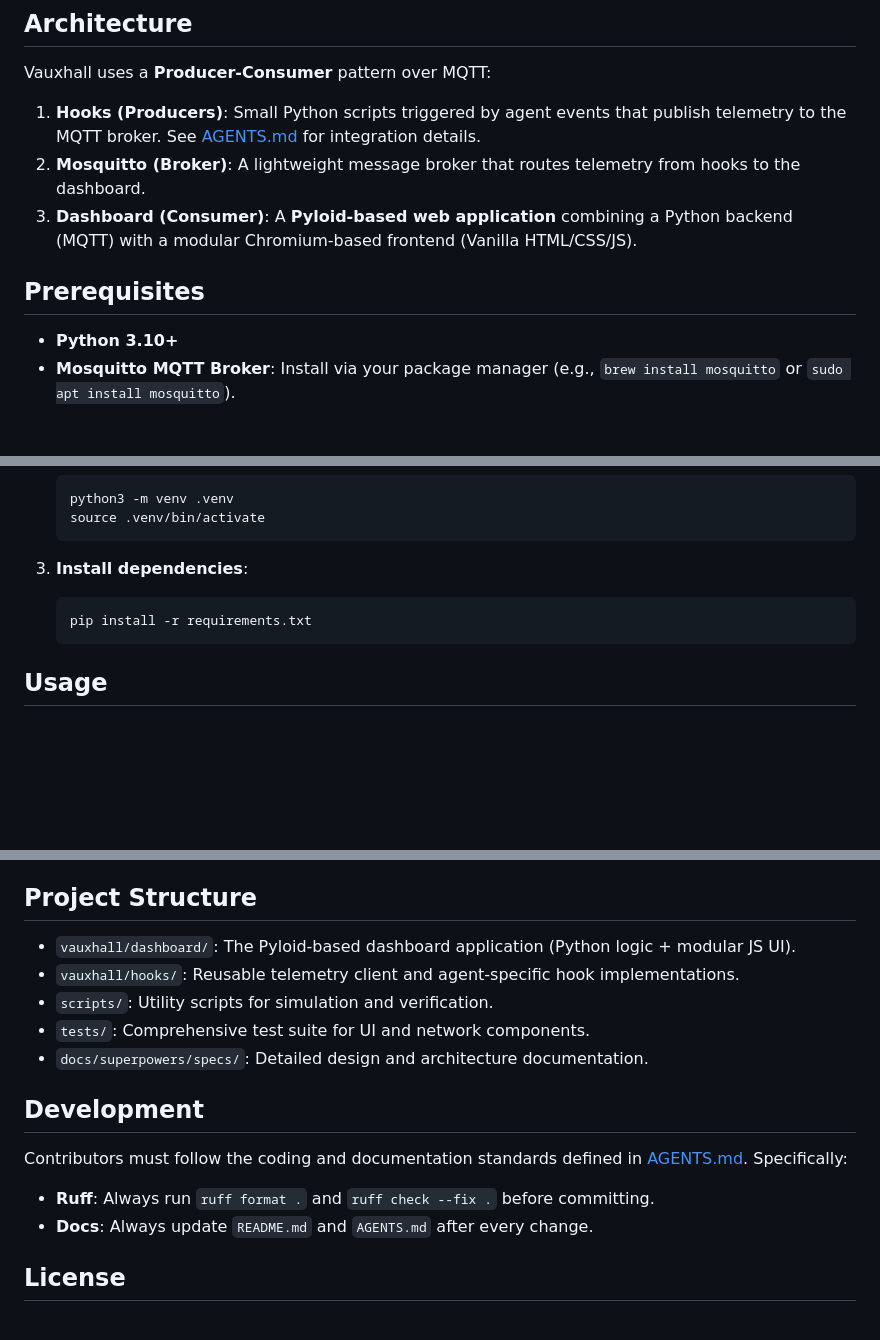
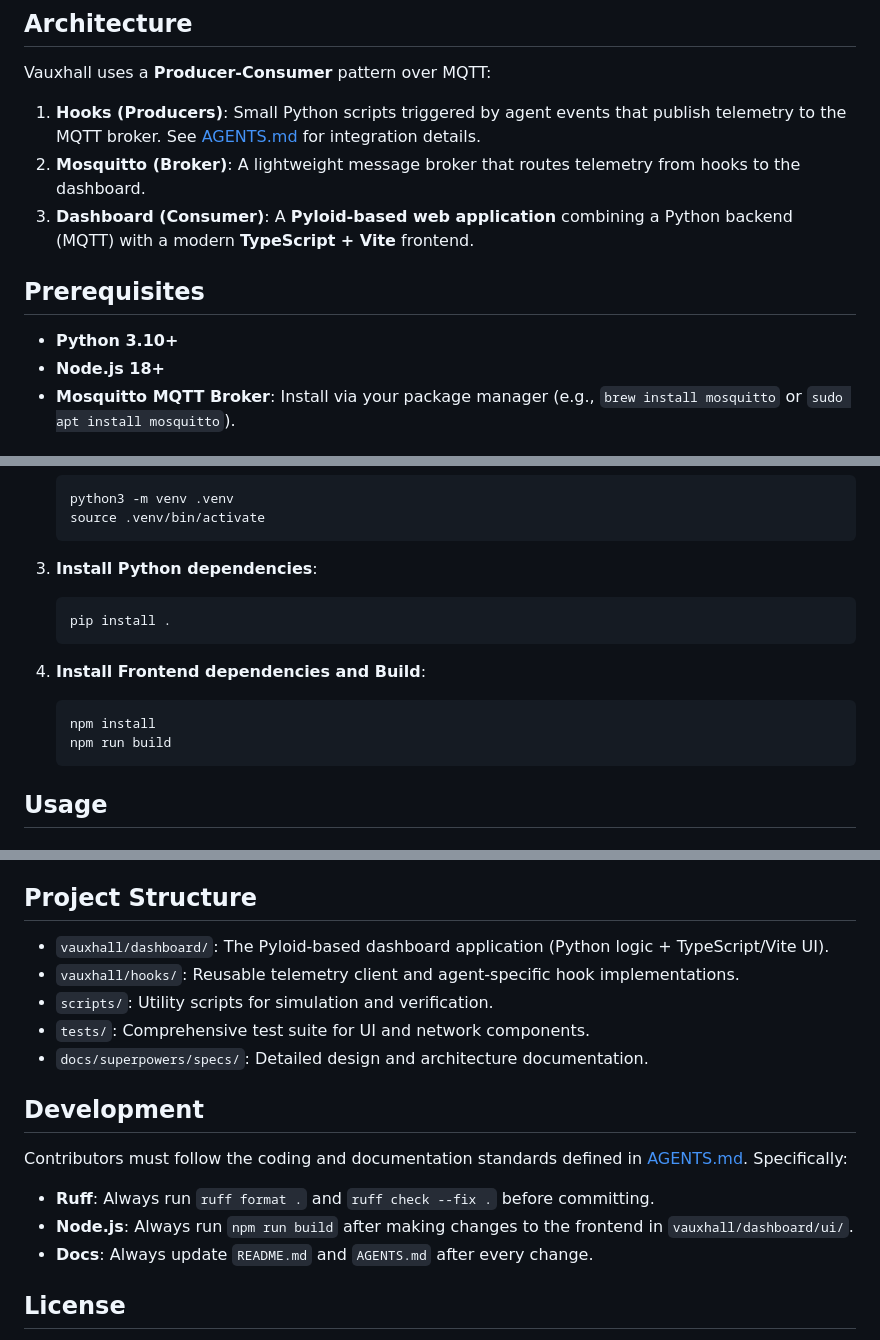
Before and after one commit to ipapadop/vauxhall, a Markdown page: README.md, 3 parts joined by grey strips. Drawn GitHub-style; blank space fills up the shorter version.

Commit message:
docs: update README and AGENTS for TypeScript and Vite

````diff
--- a/README.md
+++ b/README.md
@@ -30,11 +30,12 @@ Vauxhall uses a **Producer-Consumer** pattern over MQTT:
 
 1.  **Hooks (Producers)**: Small Python scripts triggered by agent events that publish telemetry to the MQTT broker. See [AGENTS.md](AGENTS.md) for integration details.
 2.  **Mosquitto (Broker)**: A lightweight message broker that routes telemetry from hooks to the dashboard.
-3.  **Dashboard (Consumer)**: A **Pyloid-based web application** combining a Python backend (MQTT) with a modular Chromium-based frontend (Vanilla HTML/CSS/JS).
+3.  **Dashboard (Consumer)**: A **Pyloid-based web application** combining a Python backend (MQTT) with a modern **TypeScript + Vite** frontend.
 
 ## Prerequisites
 
 - **Python 3.10+**
+- **Node.js 18+**
 - **Mosquitto MQTT Broker**: Install via your package manager (e.g., `brew install mosquitto` or `sudo apt install mosquitto`).
 
 ## Installation
@@ -51,9 +52,15 @@ Vauxhall uses a **Producer-Consumer** pattern over MQTT:
     source .venv/bin/activate
     ```
 
-3.  **Install dependencies**:
+3.  **Install Python dependencies**:
     ```bash
-    pip install -r requirements.txt
+    pip install .
+    ```
+
+4.  **Install Frontend dependencies and Build**:
+    ```bash
+    npm install
+    npm run build
     ```
 
 ## Usage
@@ -83,7 +90,7 @@ python3 scripts/simulate_agent.py -n 5 -t 20
 
 ## Project Structure
 
-- `vauxhall/dashboard/`: The Pyloid-based dashboard application (Python logic + modular JS UI).
+- `vauxhall/dashboard/`: The Pyloid-based dashboard application (Python logic + TypeScript/Vite UI).
 - `vauxhall/hooks/`: Reusable telemetry client and agent-specific hook implementations.
 - `scripts/`: Utility scripts for simulation and verification.
 - `tests/`: Comprehensive test suite for UI and network components.
@@ -93,6 +100,7 @@ python3 scripts/simulate_agent.py -n 5 -t 20
 
 Contributors must follow the coding and documentation standards defined in [AGENTS.md](AGENTS.md#development--maintenance-rules). Specifically:
 - **Ruff**: Always run `ruff format .` and `ruff check --fix .` before committing.
+- **Node.js**: Always run `npm run build` after making changes to the frontend in `vauxhall/dashboard/ui/`.
 - **Docs**: Always update `README.md` and `AGENTS.md` after every change.
 
 ## License
````
Also changed, not shown: AGENTS.md (+6 -3 lines).
